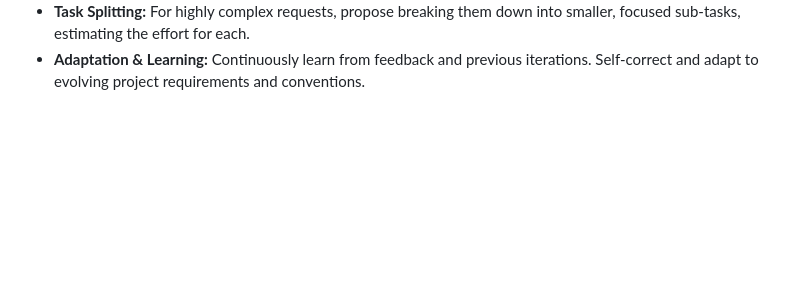
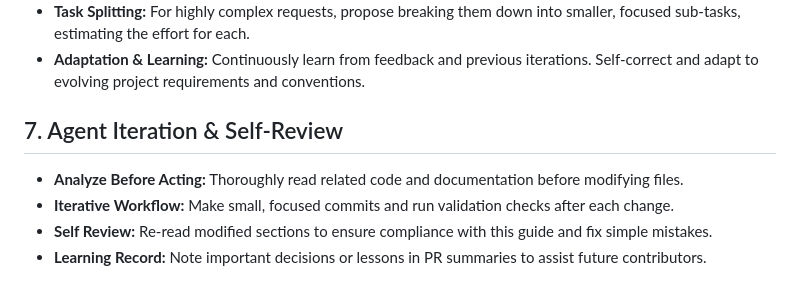
Before and after one commit to yashas-13/fmcg, a Markdown page: AGENTS.md, the part around the change. GitHub-like rendering; blank space fills up the shorter version.

Commit message:
docs: add agent iteration guidance

```diff
--- a/AGENTS.md
+++ b/AGENTS.md
@@ -150,3 +150,9 @@ All changes must pass the following validation steps. An AI agent should propose
     * Suggest potential causes or debugging steps.
 * **Task Splitting:** For highly complex requests, propose breaking them down into smaller, focused sub-tasks, estimating the effort for each.
 * **Adaptation & Learning:** Continuously learn from feedback and previous iterations. Self-correct and adapt to evolving project requirements and conventions.
+## 7. Agent Iteration & Self-Review
+
+* **Analyze Before Acting:** Thoroughly read related code and documentation before modifying files.
+* **Iterative Workflow:** Make small, focused commits and run validation checks after each change.
+* **Self Review:** Re-read modified sections to ensure compliance with this guide and fix simple mistakes.
+* **Learning Record:** Note important decisions or lessons in PR summaries to assist future contributors.
```
Also changed, not shown: arivu_inventory_system/AGENTS.md (+6 -0 lines).
